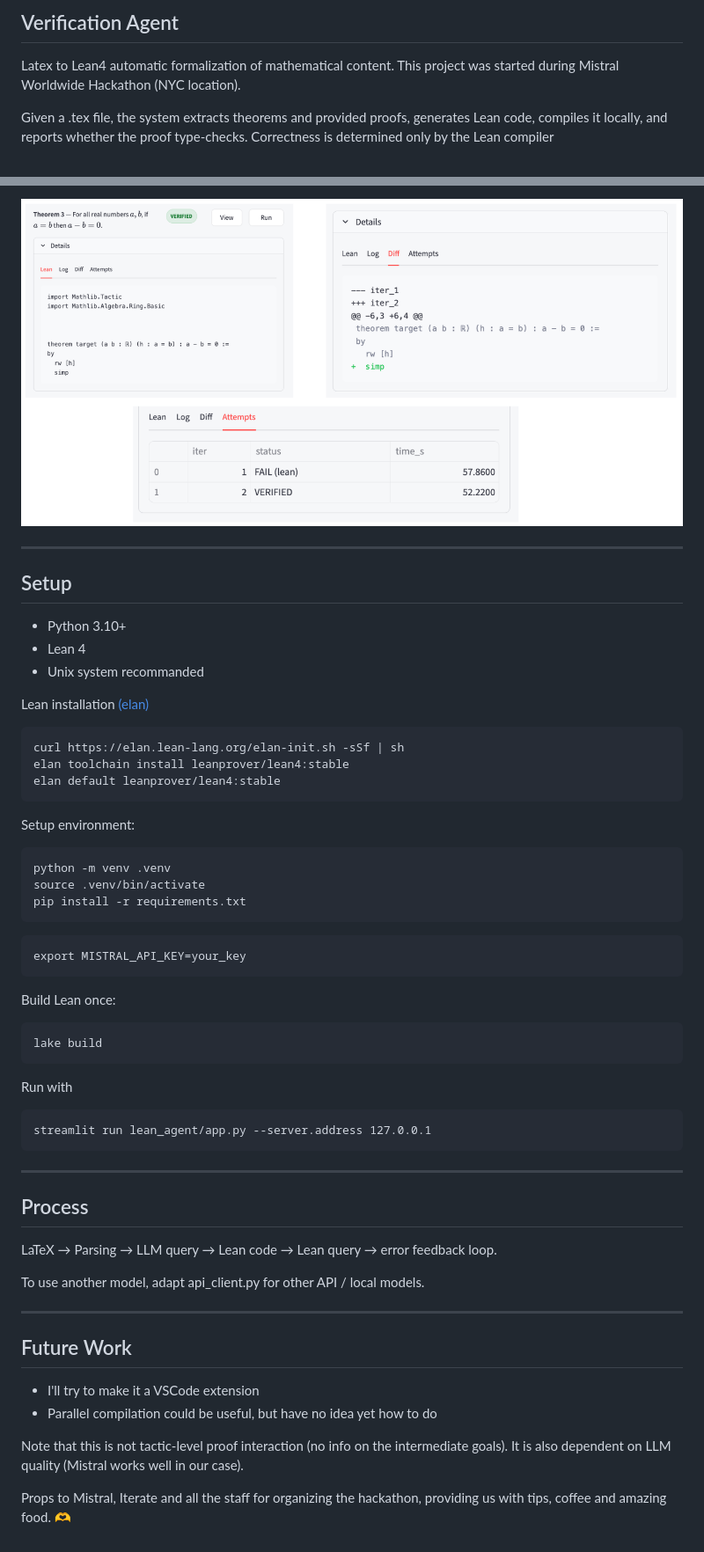
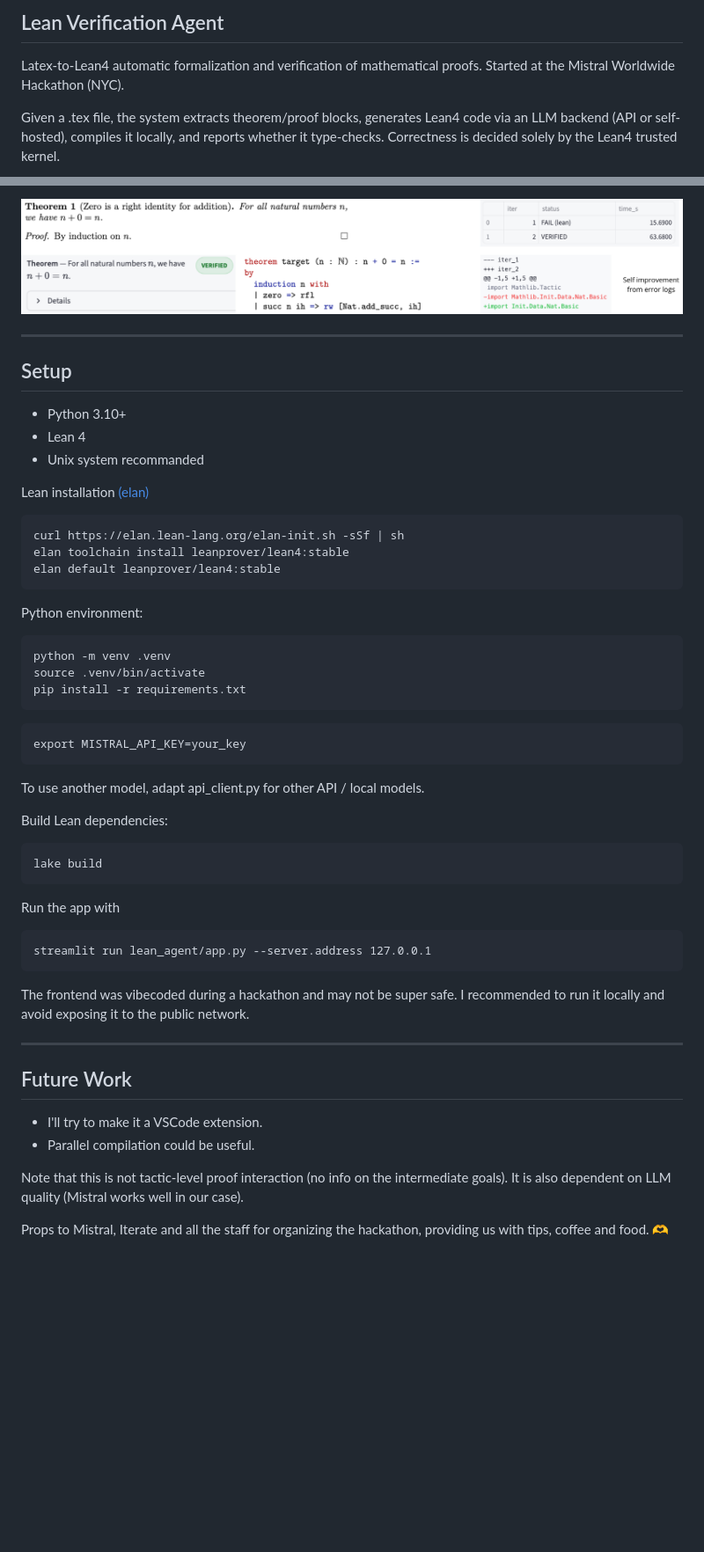
Before and after one commit to celioboulay/lean-proof-agent, a Markdown page: README.md, 2 parts joined by grey strips. Shown at 88% size. GitHub-like rendering; pictures changed too: data/3ex.png (deleted), data/example.png (added); blank space fills up the shorter version.

Commit message:
improved README

````diff
--- a/README.md
+++ b/README.md
@@ -1,6 +1,6 @@
-## Verification Agent
+## Lean Verification Agent
 
-Latex to Lean4 automatic formalization of mathematical content. This project was started during Mistral Worldwide Hackathon (NYC location).
+Latex-to-Lean4 automatic formalization and verification of mathematical proofs. Started at the Mistral Worldwide Hackathon (NYC).
 
-Given a .tex file, the system extracts theorems and provided proofs, generates Lean code, compiles it locally, and reports whether the proof type-checks. Correctness is determined only by the Lean compiler
+Given a .tex file, the system extracts theorem/proof blocks, generates Lean4 code via an LLM backend (API or self-hosted), compiles it locally, and reports whether it type-checks. Correctness is decided solely by the Lean4 trusted kernel.
 
@@ -8,5 +8,5 @@ Given a .tex file, the system extracts theorems and provided proofs, generates L
 
-![example2](data/3ex.png)
+![example](data/example.png)
 
 ---
 
@@ -23,7 +23,7 @@ elan toolchain install leanprover/lean4:stable
 elan default leanprover/lean4:stable
 ```
 
-Setup environment:
+Python environment:
 
 ```
 python -m venv .venv
@@ -35,32 +35,28 @@ pip install -r requirements.txt
 export MISTRAL_API_KEY=your_key
 ```
 
-Build Lean once:
+To use another model, adapt api_client.py for other API / local models.
+
+Build Lean dependencies:
 
 ```
 lake build
 ```
 
-Run with
+Run the app with
 ```
 streamlit run lean_agent/app.py --server.address 127.0.0.1
 ```
-
----
-
-## Process
-
-LaTeX → Parsing → LLM query → Lean code → Lean query → error feedback loop.
-
-To use another model, adapt api_client.py for other API / local models.
+The frontend was vibecoded during a hackathon and may not be super safe.
+I recommended to run it locally and avoid exposing it to the public network.
 
 ---
 
 ## Future Work
 
-- I'll try to make it a VSCode extension
-- Parallel compilation could be useful, but have no idea yet how to do
+- I'll try to make it a VSCode extension.
+- Parallel compilation could be useful.
 
 Note that this is not tactic-level proof interaction (no info on the intermediate goals). It is also dependent on LLM quality (Mistral works well in our case).
 
-Props to Mistral, Iterate and all the staff for organizing the hackathon, providing us with tips, coffee and amazing food. 🫶
+Props to Mistral, Iterate and all the staff for organizing the hackathon, providing us with tips, coffee and food. 🫶
````
Also changed, not shown: other parts of README.md (+1 -1 lines), data/sidebysideex.png (deleted), 2 other files.
